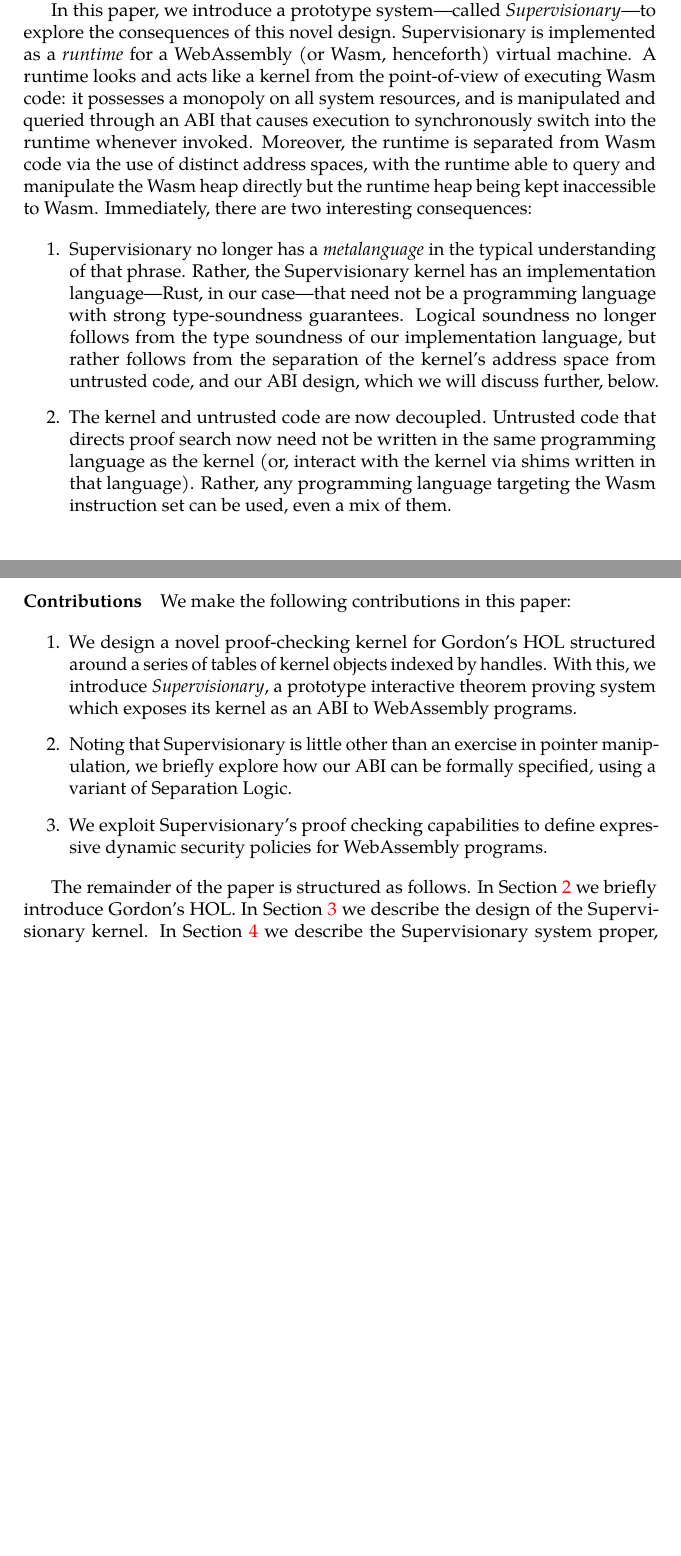
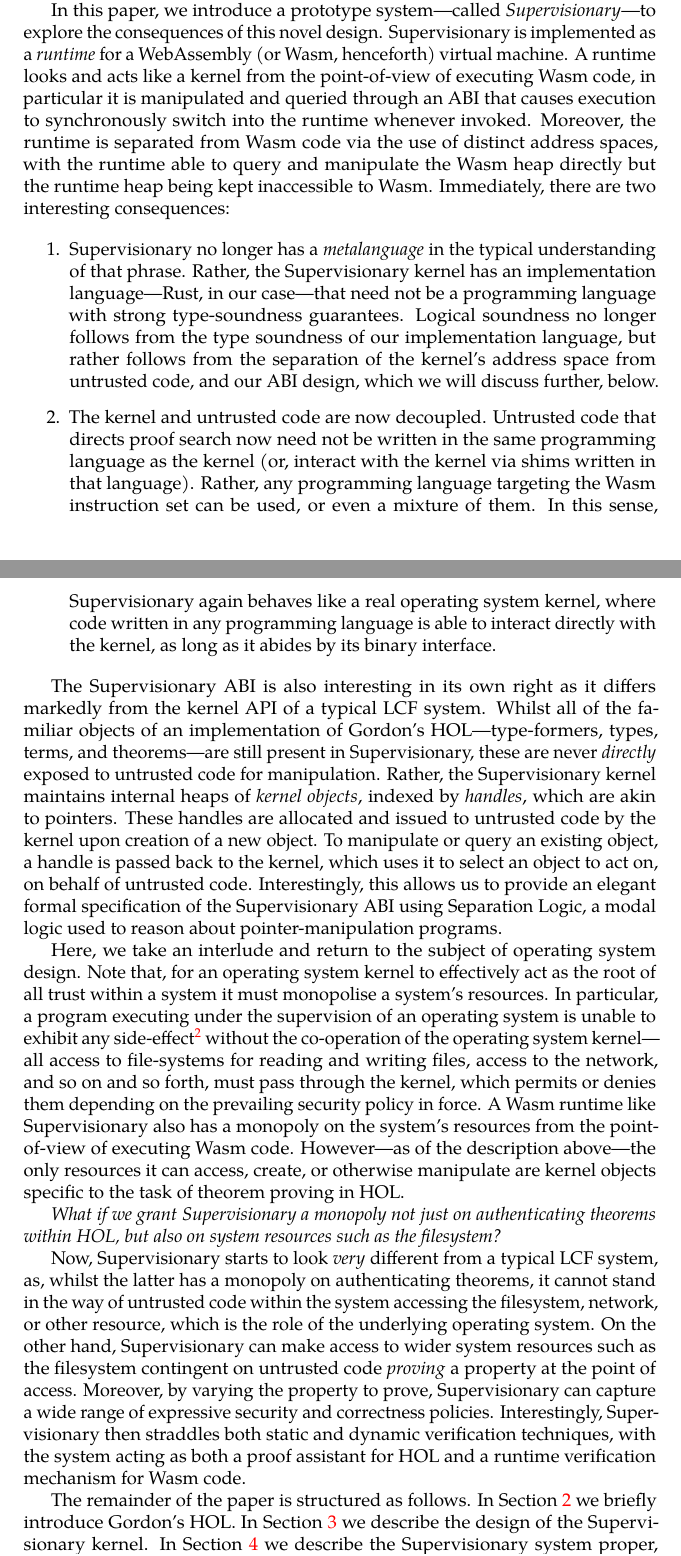
Before and after one commit to veracruz-project/supervisionary, a LaTeX paper (paper/paper.tex): two parts of pages 2 and 3 of 7 before the commit and two parts of pages 2 and 3 of 8 after it, joined at a grey line, cut so that both start at the same text, the shorter picture padded with empty space. Compiled offline with pdfLaTeX; a LaTeX package or settings file that is missing is left out.

Commit message:
paper: finished introduction

```diff
--- a/paper/paper.tex
+++ b/paper/paper.tex
@@ -78,7 +78,7 @@ This system call ABI needs to be carefully designed, in order to avoid inadverte
 
 In this paper, we introduce a prototype system---called \emph{Supervisionary}---to explore the consequences of this novel design.
 Supervisionary is implemented as a \emph{runtime} for a WebAssembly (or Wasm, henceforth) virtual machine.
-A runtime looks and acts like a kernel from the point-of-view of executing Wasm code: it possesses a monopoly on all system resources, and is manipulated and queried through an ABI that causes execution to synchronously switch into the runtime whenever invoked.
+A runtime looks and acts like a kernel from the point-of-view of executing Wasm code, in particular it is manipulated and queried through an ABI that causes execution to synchronously switch into the runtime whenever invoked.
 Moreover, the runtime is separated from Wasm code via the use of distinct address spaces, with the runtime able to query and manipulate the Wasm heap directly but the runtime heap being kept inaccessible to Wasm.
 Immediately, there are two interesting consequences:
 
@@ -89,26 +89,32 @@ Rather, the Supervisionary kernel has an implementation language---Rust, in our
 \item
 The kernel and untrusted code are now decoupled.
 Untrusted code that directs proof search now need not be written in the same programming language as the kernel (or, interact with the kernel via shims written in that language).
-Rather, any programming language targeting the Wasm instruction set can be used, even a mix of them.
+Rather, any programming language targeting the Wasm instruction set can be used, or even a mixture of them.
+In this sense, Supervisionary again behaves like a real operating system kernel, where code written in any programming language is able to interact directly with the kernel, as long as it abides by its binary interface.
 \end{enumerate}
 
+The Supervisionary ABI is also interesting in its own right as it differs markedly from the kernel API of a typical LCF system.
+Whilst all of the familiar objects of an implementation of Gordon's HOL---type-formers, types, terms, and theorems---are still present in Supervisionary, these are never \emph{directly} exposed to untrusted code for manipulation.
+Rather, the Supervisionary kernel maintains internal heaps of \emph{kernel objects}, indexed by \emph{handles}, which are akin to pointers.
+These handles are allocated and issued to untrusted code by the kernel upon creation of a new object.
+To manipulate or query an existing object, a handle is passed back to the kernel, which uses it to select an object to act on, on behalf of untrusted code.
+Interestingly, this allows us to provide an elegant formal specification of the Supervisionary ABI using Separation Logic, a modal logic used to reason about pointer-manipulation programs.
 
+Here, we take an interlude and return to the subject of operating system design.
+Note that, for an operating system kernel to effectively act as the root of all trust within a system it must monopolise a system's resources.
+In particular, a program executing under the supervision of an operating system is unable to exhibit any side-effect\footnote{Other than non-termination, or generating heat by burning CPU cycles, naturally...} without the co-operation of the operating system kernel---all access to file-systems for reading and writing files, access to the network, and so on and so forth, must pass through the kernel, which permits or denies them depending on the prevailing security policy in force.
+A Wasm runtime like Supervisionary also has a monopoly on the system's resources from the point-of-view of executing Wasm code.
+However---as of the description above---the only resources it can access, create, or otherwise manipulate are kernel objects specific to the task of theorem proving in HOL.
 
-\paragraph{Contributions}
-We make the following contributions in this paper:
+\emph{What if we grant Supervisionary a monopoly not just on authenticating theorems within HOL, but also on system resources such as the filesystem?}
 
-\begin{enumerate}
-\item
-We design a novel proof-checking kernel for Gordon's HOL structured around a series of tables of kernel objects indexed by handles.
-With this, we introduce \emph{Supervisionary}, a prototype interactive theorem proving system which exposes its kernel as an ABI to WebAssembly programs.
-\item
-Noting that Supervisionary is little other than an exercise in pointer manipulation, we briefly explore how our ABI can be formally specified, using a variant of Separation Logic.
-\item
-We exploit Supervisionary's proof checking capabilities to define expressive dynamic security policies for WebAssembly programs.
-\end{enumerate}
+Now, Supervisionary starts to look \emph{very} different from a typical LCF system, as, whilst the latter has a monopoly on authenticating theorems, it cannot stand in the way of untrusted code within the system accessing the filesystem, network, or other resource, which is the role of the underlying operating system.
+On the other hand, Supervisionary can make access to wider system resources such as the filesystem contingent on untrusted code \emph{proving} a property at the point of access.
+Moreover, by varying the property to prove, Supervisionary can capture a wide range of expressive security and correctness policies.
+Interestingly, Supervisionary then straddles both static and dynamic verification techniques, with the system acting as both a proof assistant for HOL and a runtime verification mechanism for Wasm code.
 
 The remainder of the paper is structured as follows.
 In Section~\ref{sect.gordons.hol} we briefly introduce Gordon's HOL.
 In Section~\ref{sect.design.supervisionary.kernel} we describe the design of the Supervisionary kernel.
-In Section~\ref{sect.supervisionary.system} we describe the Supervisionary system proper, including untrusted support code---the analogue of Unix's \texttt{libc}---that allows WebAssembly programs to interact with the kernel.
+In Section~\ref{sect.supervisionary.system} we describe the Supervisionary system proper, including untrusted support code---the analogue of Unix's \texttt{libc}---that allows Wasm programs to interact with the kernel.
 In Section~\ref{sect.separation.logic.an.interlude} we briefly explore how Separation Logic can be used to provide a formal description of the action of the Supervisionary ABI.
```
Also changed, not shown: paper/paper.tex (8 more changed lines).
